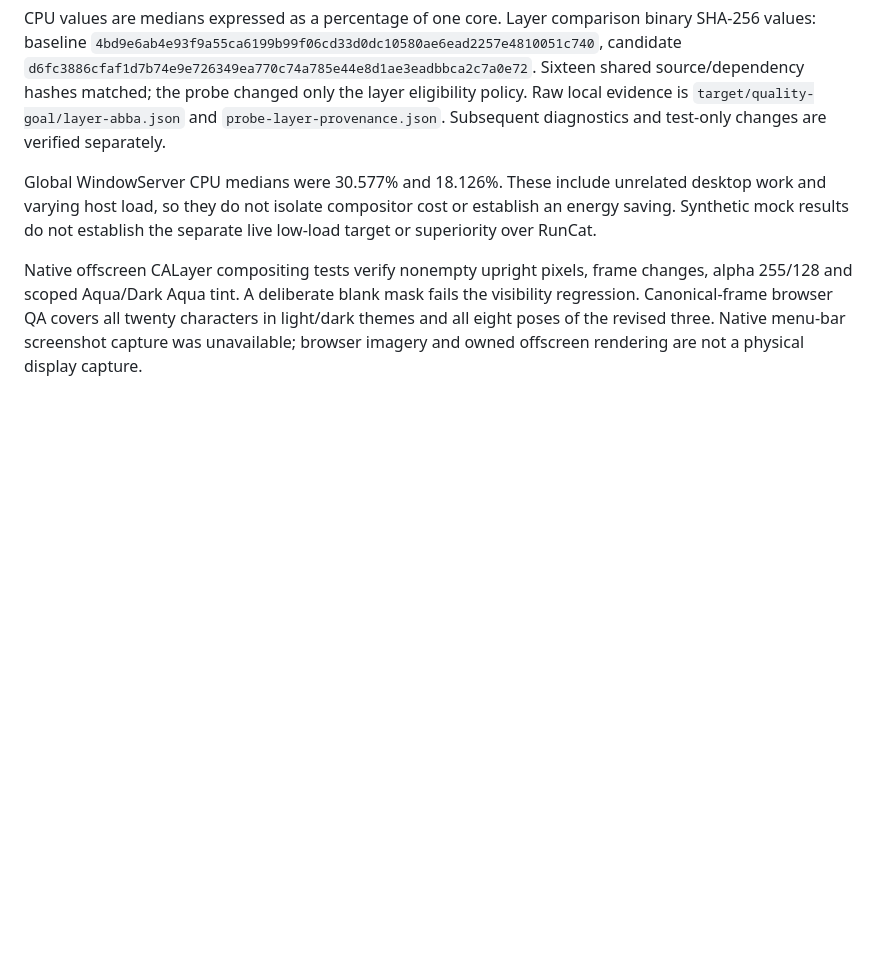
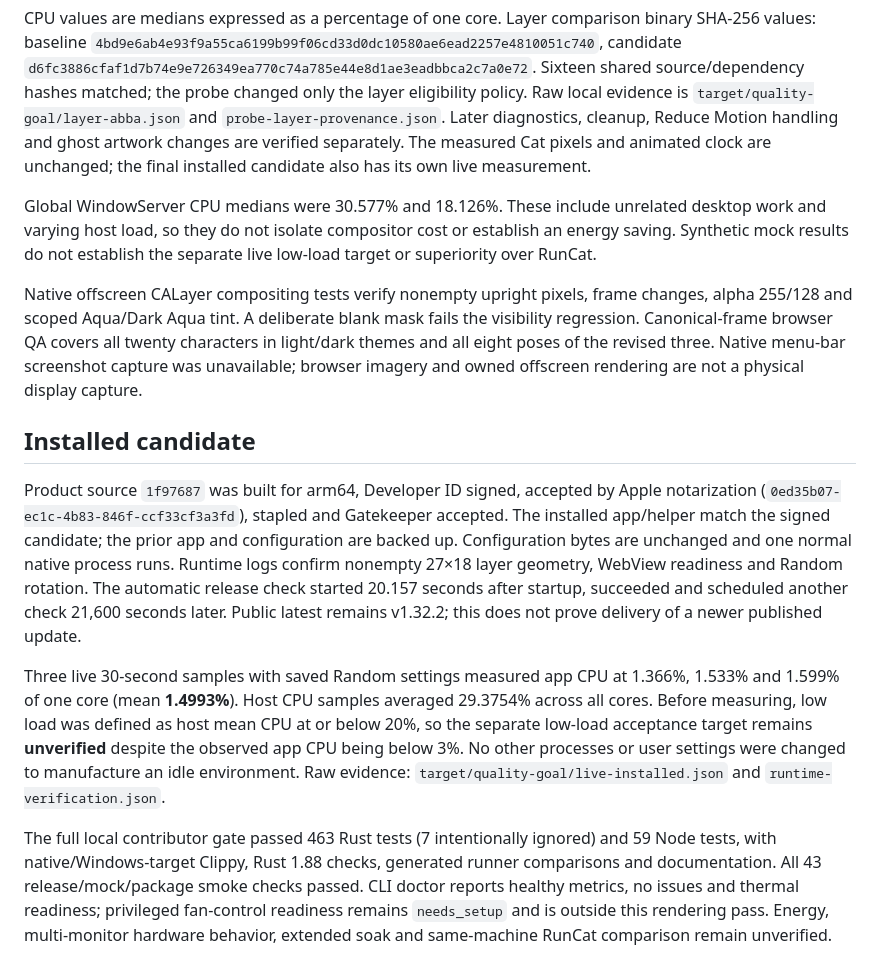
Before and after one commit to uulab-official/peterfan, a Markdown page: docs/RUNNER_QUALITY_TARGETS.md, the part around the change. GitHub-like rendering; blank space fills up the shorter version.

Commit message:
Record signed runner runtime and performance evidence

```diff
--- a/docs/RUNNER_QUALITY_TARGETS.md
+++ b/docs/RUNNER_QUALITY_TARGETS.md
@@ -105,7 +105,9 @@ candidate `d6fc3886cfaf1d7b74e9e726349ea770c74a785e44e8d1ae3eadbbca2c7a0e72`.
 Sixteen shared source/dependency hashes matched; the probe changed only the
 layer eligibility policy. Raw local evidence is
 `target/quality-goal/layer-abba.json` and `probe-layer-provenance.json`.
-Subsequent diagnostics and test-only changes are verified separately.
+Later diagnostics, cleanup, Reduce Motion handling and ghost artwork changes
+are verified separately. The measured Cat pixels and animated clock are
+unchanged; the final installed candidate also has its own live measurement.
 
 Global WindowServer CPU medians were 30.577% and 18.126%. These include unrelated
 desktop work and varying host load, so they do not isolate compositor cost or
@@ -118,3 +120,31 @@ mask fails the visibility regression. Canonical-frame browser QA covers all
 twenty characters in light/dark themes and all eight poses of the revised three.
 Native menu-bar screenshot capture was unavailable; browser imagery and owned
 offscreen rendering are not a physical display capture.
+
+## Installed candidate
+
+Product source `1f97687` was built for arm64, Developer ID signed, accepted by
+Apple notarization (`0ed35b07-ec1c-4b83-846f-ccf33cf3a3fd`), stapled and Gatekeeper
+accepted. The installed app/helper match the signed candidate; the prior app
+and configuration are backed up. Configuration bytes are unchanged and one
+normal native process runs. Runtime logs confirm nonempty 27×18 layer geometry,
+WebView readiness and Random rotation. The automatic release check started
+20.157 seconds after startup, succeeded and scheduled another check 21,600
+seconds later. Public latest remains v1.32.2; this does not prove delivery of a
+newer published update.
+
+Three live 30-second samples with saved Random settings measured app CPU at
+1.366%, 1.533% and 1.599% of one core (mean **1.4993%**). Host CPU samples averaged
+29.3754% across all cores. Before measuring, low load was defined as host mean
+CPU at or below 20%, so the separate low-load acceptance target remains
+**unverified** despite the observed app CPU being below 3%. No other processes
+or user settings were changed to manufacture an idle environment. Raw evidence:
+`target/quality-goal/live-installed.json` and `runtime-verification.json`.
+
+The full local contributor gate passed 463 Rust tests (7 intentionally ignored)
+and 59 Node tests, with native/Windows-target Clippy, Rust 1.88 checks, generated
+runner comparisons and documentation. All 43 release/mock/package smoke checks
+passed. CLI doctor reports healthy metrics, no issues and thermal readiness;
+privileged fan-control readiness remains `needs_setup` and is outside this
+rendering pass. Energy, multi-monitor hardware behavior, extended soak and
+same-machine RunCat comparison remain unverified.
```
Also changed, not shown: docs/PRODUCTION_CHECKLIST.md (+8 -3 lines).
